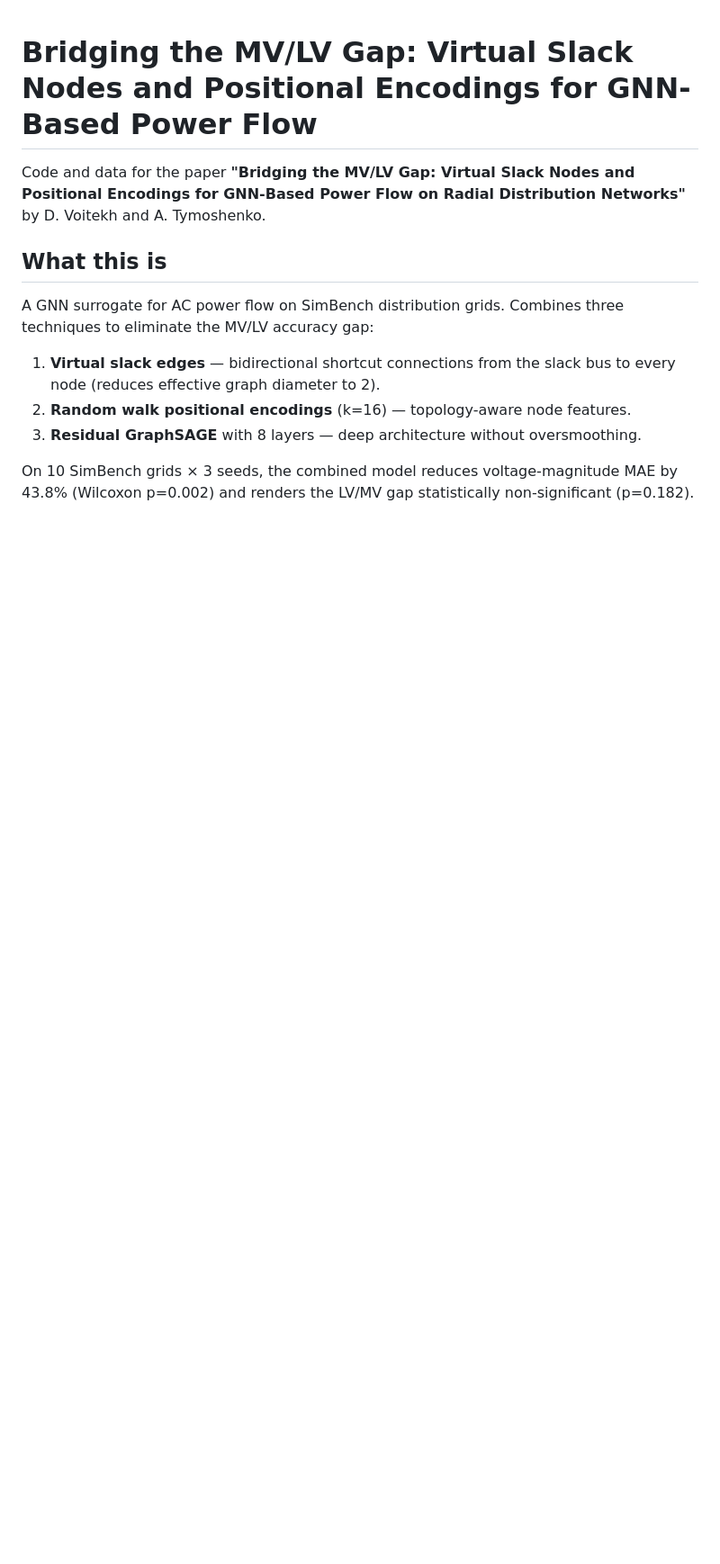
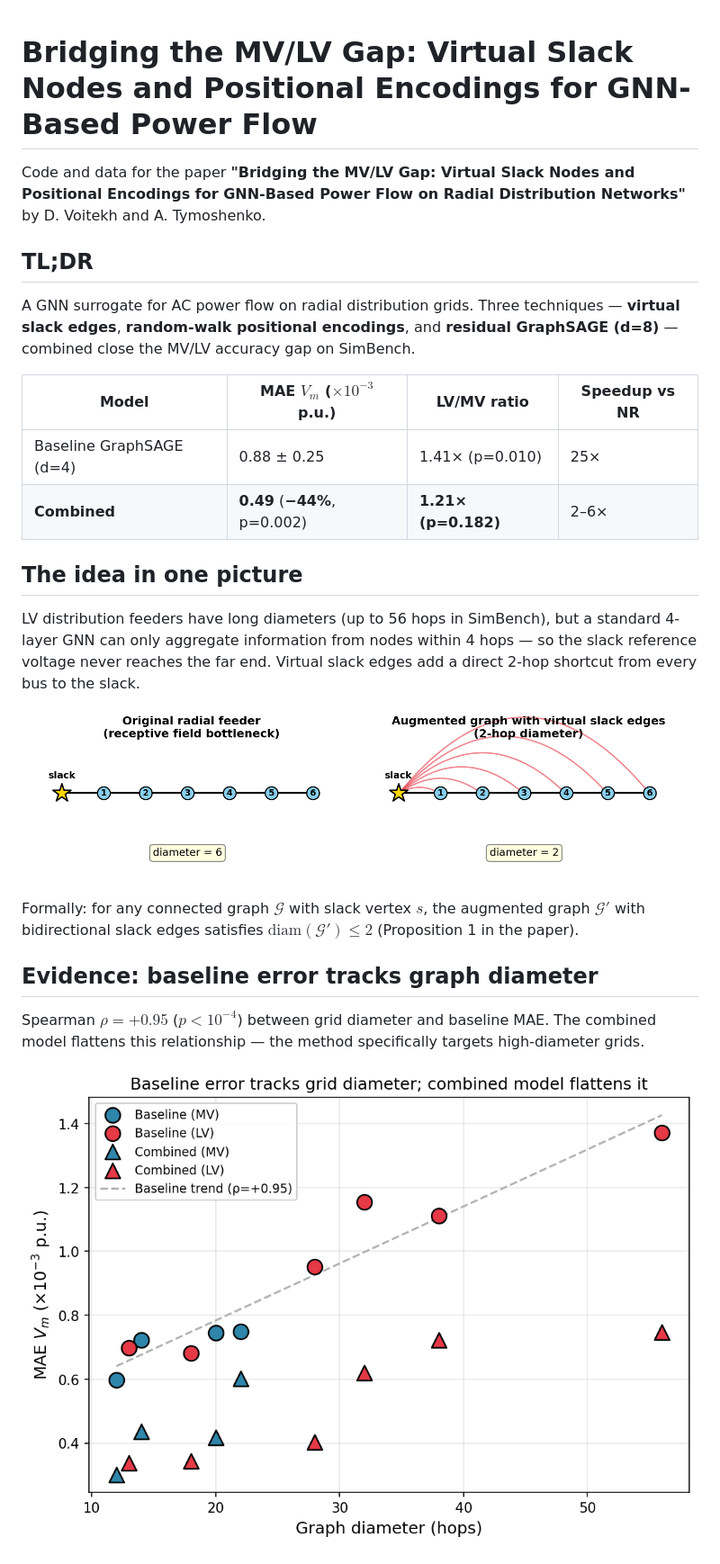
Before and after one commit to dvoitekh/gnn-power-flow-distribution, a Markdown page: README.md, the part around one of its changes. Shown at 90% size. GitHub-like rendering; pictures changed too: assets/fig_diameter_correlation.png (added), assets/fig_virtual_slack_concept.png (added); blank space fills up the shorter version.

Commit message:
README: add visualizations
- Virtual slack edges concept diagram
- Diameter vs MAE correlation plot (ρ=+0.95)
- MV/LV gap boxplot, Pareto frontier, per-grid comparison

```diff
--- a/README.md
+++ b/README.md
@@ -2,12 +2,26 @@
 
 Code and data for the paper **"Bridging the MV/LV Gap: Virtual Slack Nodes and Positional Encodings for GNN-Based Power Flow on Radial Distribution Networks"** by D. Voitekh and A. Tymoshenko.
 
-## What this is
+## TL;DR
 
-A GNN surrogate for AC power flow on SimBench distribution grids. Combines three techniques to eliminate the MV/LV accuracy gap:
+A GNN surrogate for AC power flow on radial distribution grids. Three techniques — **virtual slack edges**, **random-walk positional encodings**, and **residual GraphSAGE (d=8)** — combined close the MV/LV accuracy gap on SimBench.
 
-1. **Virtual slack edges** — bidirectional shortcut connections from the slack bus to every node (reduces effective graph diameter to 2).
-2. **Random walk positional encodings** (k=16) — topology-aware node features.
-3. **Residual GraphSAGE** with 8 layers — deep architecture without oversmoothing.
+| Model | MAE $V_m$ ($\times 10^{-3}$ p.u.) | LV/MV ratio | Speedup vs NR |
+|-------|-----------------------------------|-------------|---------------|
+| Baseline GraphSAGE (d=4) | 0.88 ± 0.25 | 1.41× (p=0.010) | 25× |
+| **Combined** | **0.49** (**−44%**, p=0.002) | **1.21× (p=0.182)** | 2–6× |
 
-On 10 SimBench grids × 3 seeds, the combined model reduces voltage-magnitude MAE by 43.8% (Wilcoxon p=0.002) and renders the LV/MV gap statistically non-significant (p=0.182).
+## The idea in one picture
+
+LV distribution feeders have long diameters (up to 56 hops in SimBench), but a standard 4-layer GNN can only aggregate information from nodes within 4 hops — so the slack reference voltage never reaches the far end. Virtual slack edges add a direct 2-hop shortcut from every bus to the slack.
+
+![Virtual slack edges concept](assets/fig_virtual_slack_concept.png)
+
+Formally: for any connected graph $\mathcal{G}$ with slack vertex $s$, the augmented graph $\mathcal{G}'$ with bidirectional slack edges satisfies $\mathrm{diam}(\mathcal{G}') \leq 2$ (Proposition 1 in the paper).
+
+## Evidence: baseline error tracks graph diameter
+
+Spearman $\rho = +0.95$ ($p < 10^{-4}$) between grid diameter and baseline MAE. The combined model flattens this relationship — the method specifically targets high-diameter grids.
+
+![Diameter vs MAE correlation](assets/fig_diameter_correlation.png)
+
```
Also changed, not shown: other parts of README.md (+20 -14 lines), assets/fig1_mvlv_gap_boxplot.png (added), assets/fig2_pareto_speedup_accuracy.png (added), assets/fig3_per_grid_comparison.png (added), 1 other file.
